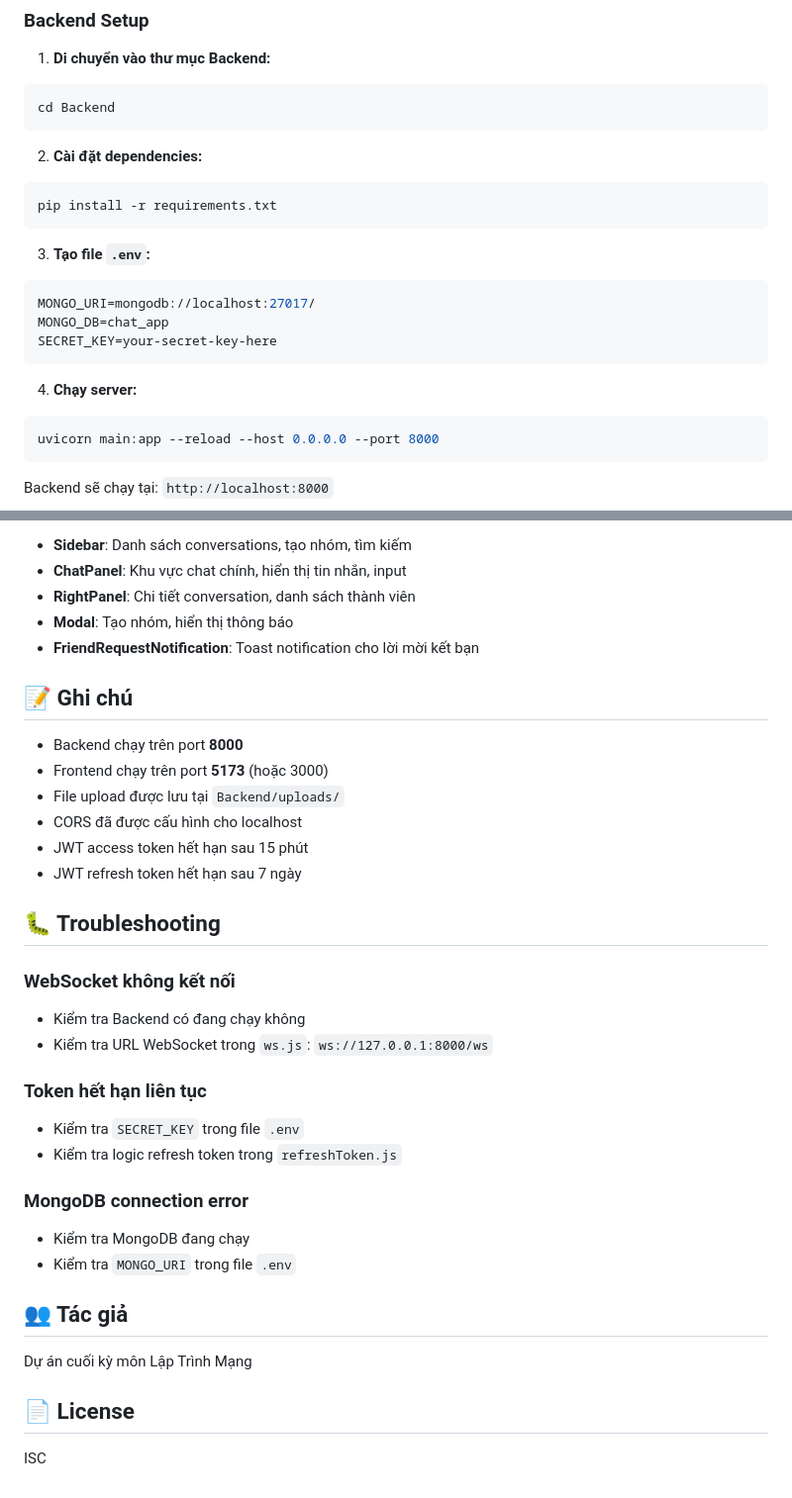
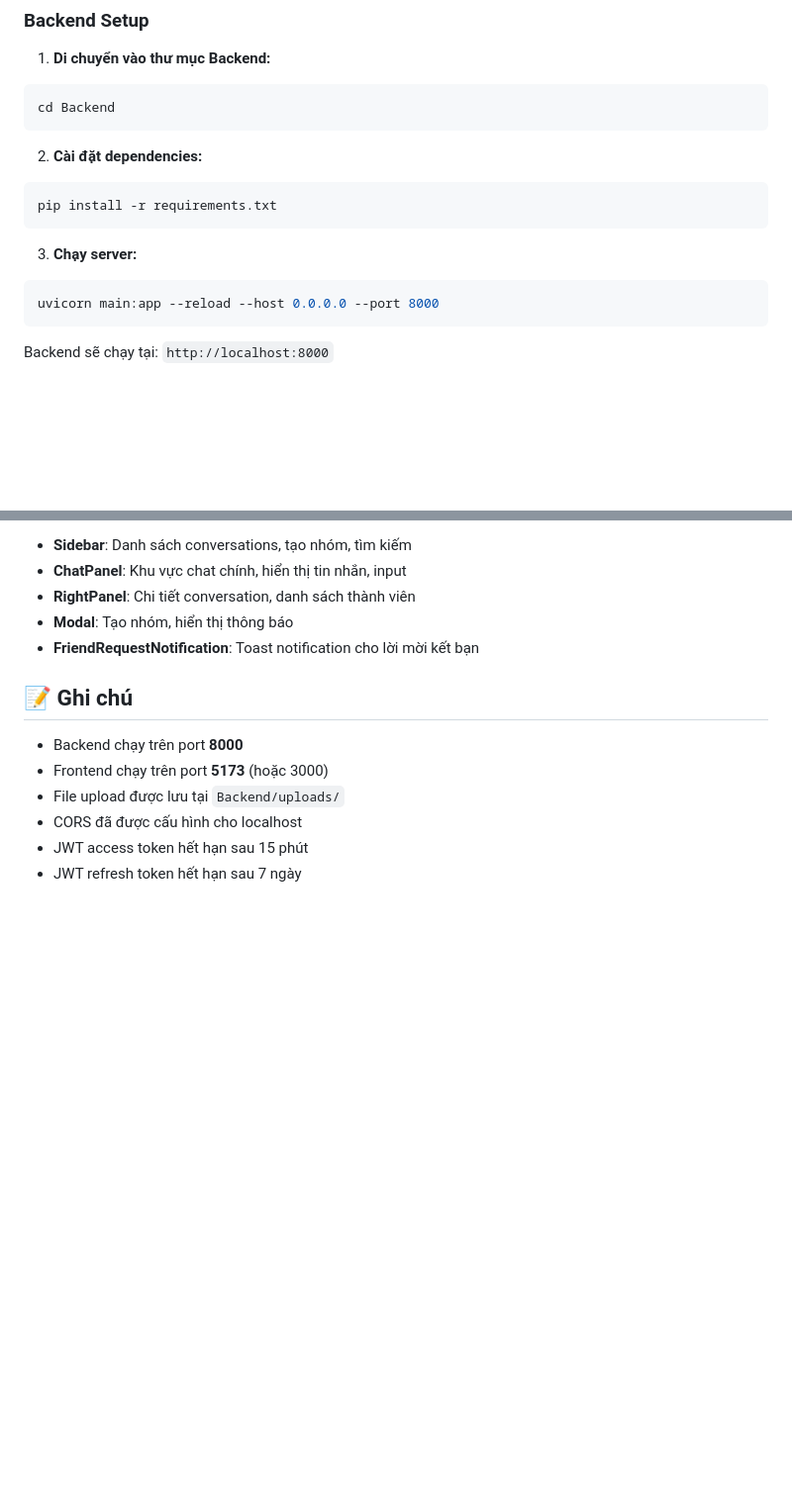
Before and after one commit to hungvu25/MMT, a Markdown page: README.md, 2 parts joined by grey strips. Shown at 99% size. Rendered like a GitHub page; blank space fills up the shorter version.

Commit message:
Update README by removing unnecessary sections
Removed troubleshooting section and environment variable setup instructions from README.

````diff
--- a/README.md
+++ b/README.md
@@ -99,14 +99,7 @@ cd Backend
 pip install -r requirements.txt
 ```
 
-3. **Tạo file `.env`:**
-```env
-MONGO_URI=mongodb://localhost:27017/
-MONGO_DB=chat_app
-SECRET_KEY=your-secret-key-here
-```
-
-4. **Chạy server:**
+3. **Chạy server:**
 ```bash
 uvicorn main:app --reload --host 0.0.0.0 --port 8000
 ```
@@ -267,25 +260,3 @@ Frontend sẽ chạy tại: `http://localhost:5173`
 - CORS đã được cấu hình cho localhost
 - JWT access token hết hạn sau 15 phút
 - JWT refresh token hết hạn sau 7 ngày
-
-## 🐛 Troubleshooting
-
-### WebSocket không kết nối
-- Kiểm tra Backend có đang chạy không
-- Kiểm tra URL WebSocket trong `ws.js`: `ws://127.0.0.1:8000/ws`
-
-### Token hết hạn liên tục
-- Kiểm tra `SECRET_KEY` trong file `.env`
-- Kiểm tra logic refresh token trong `refreshToken.js`
-
-### MongoDB connection error
-- Kiểm tra MongoDB đang chạy
-- Kiểm tra `MONGO_URI` trong file `.env`
-
-## 👥 Tác giả
-
-Dự án cuối kỳ môn Lập Trình Mạng
-
-## 📄 License
-
-ISC
````
